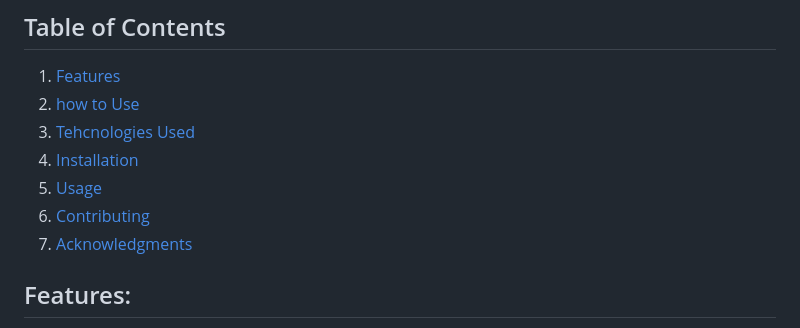
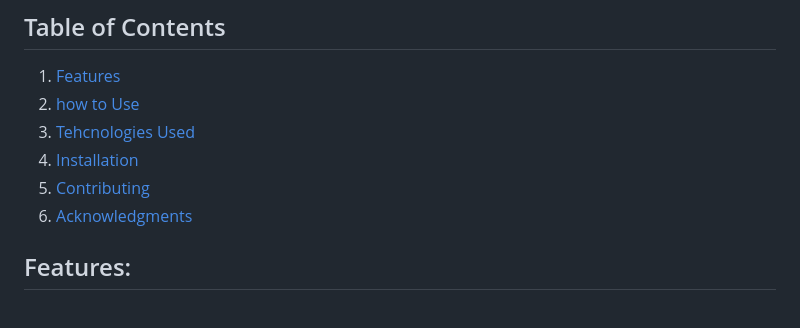
Before and after one commit to Rohit10jr/Weatherapp-Ecube, a Markdown page: README.md, the part around the change. Rendered like a GitHub page.

```diff
--- a/README.md
+++ b/README.md
@@ -12,9 +12,8 @@ With WeatherNow, you can stay informed about the weather conditions of your pref
 2. [how to Use](#how-to-use)
 3. [Tehcnologies Used](#technologies-used)
 4. [Installation](#installation)
-5. [Usage](#usage)
-6. [Contributing](#contributing)
-7. [Acknowledgments](#acknowledgments)
+5. [Contributing](#contributing)
+6. [Acknowledgments](#acknowledgments)
 
 ## Features:
 
```
